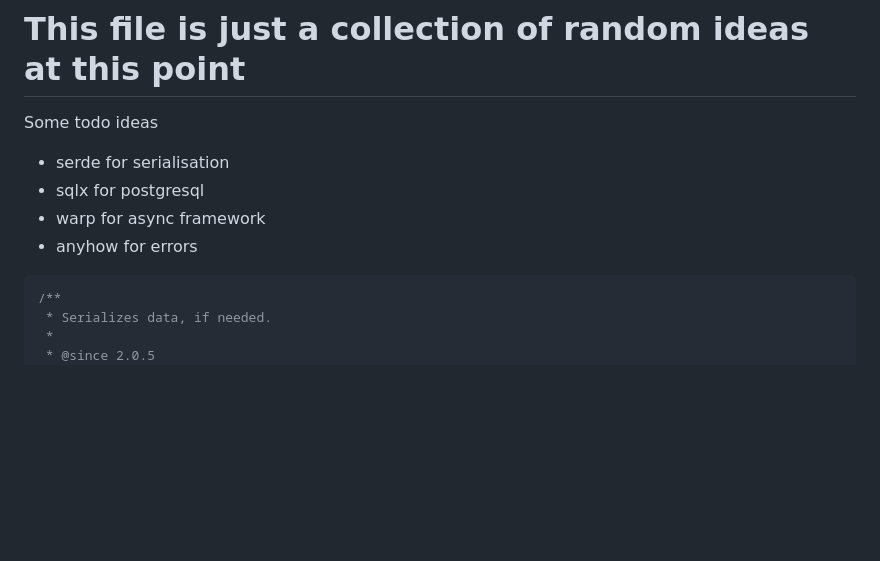
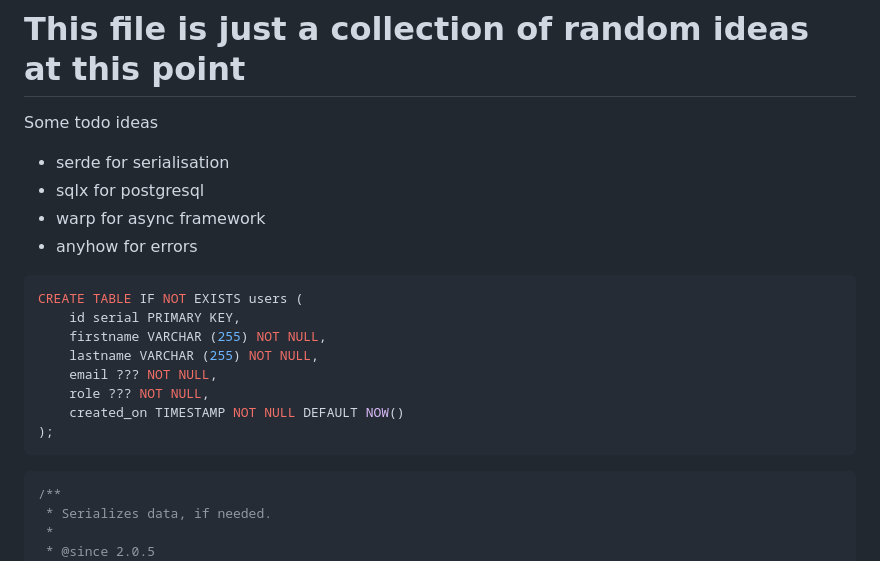
Before and after one commit to a-bakos/gazebo-cms, a Markdown page: TODO.md, the part around the change. Rendered like a GitHub page; blank space fills up the shorter version.

````diff
--- a/TODO.md
+++ b/TODO.md
@@ -7,6 +7,17 @@ Some todo ideas
 - sqlx for postgresql
 - warp for async framework
 - anyhow for errors
+
+```SQL
+CREATE TABLE IF NOT EXISTS users (
+    id serial PRIMARY KEY,
+    firstname VARCHAR (255) NOT NULL,
+    lastname VARCHAR (255) NOT NULL,
+    email ??? NOT NULL,
+    role ??? NOT NULL,
+    created_on TIMESTAMP NOT NULL DEFAULT NOW()
+);
+```
 
 
 ```php
````
